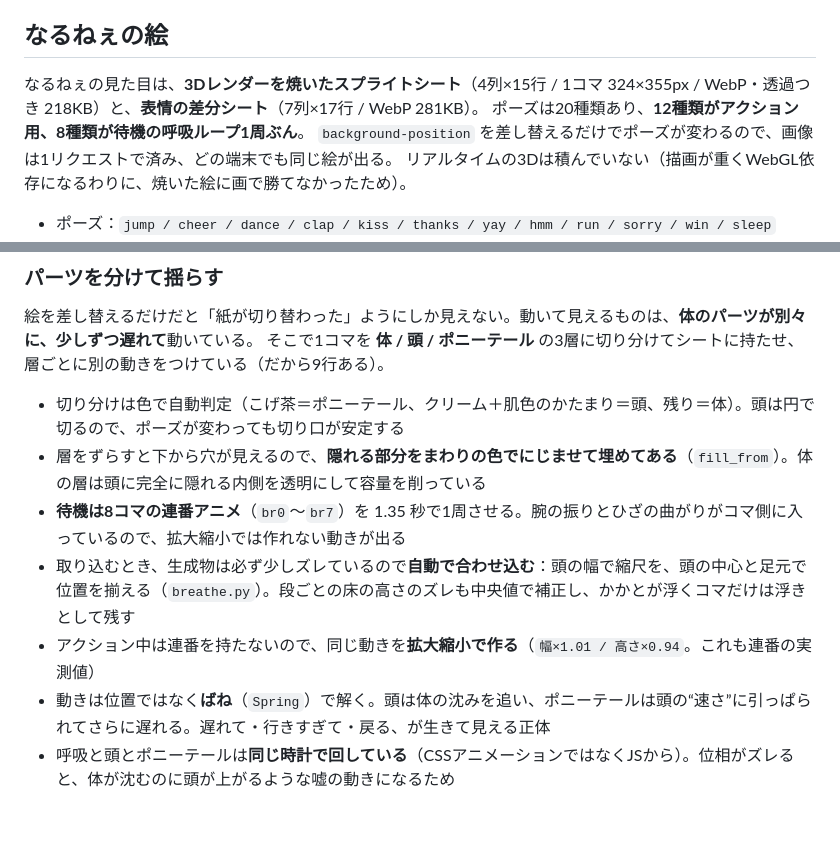
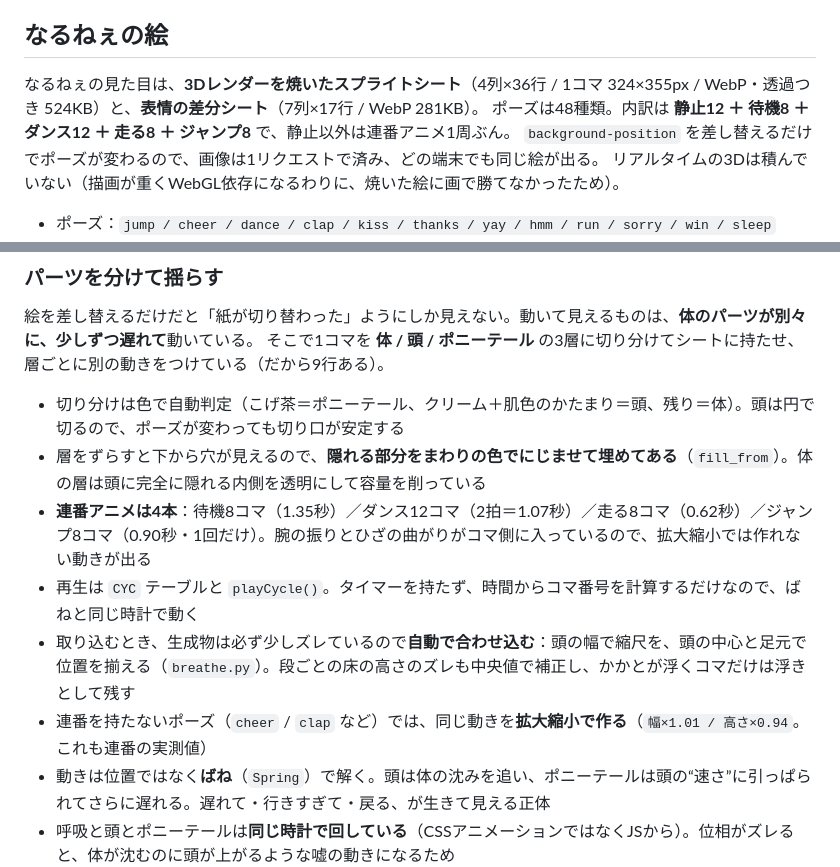
Before and after one commit to tatsuya2854/narunedaiettoikusei, a Markdown page: README.md, 2 parts joined by grey strips. GitHub-like rendering; blank space fills up the shorter version.

Commit message:
READMEを48ポーズ構成に更新
Co-Authored-By: Claude Opus 5 <noreply@anthropic.com>
Claude-Session: https://claude.ai/code/session_01VxsroR5Rmvk9VYvHMYN3ph

```diff
--- a/README.md
+++ b/README.md
@@ -21,8 +21,8 @@
 
 ## なるねぇの絵
 
-なるねぇの見た目は、**3Dレンダーを焼いたスプライトシート**（4列×15行 / 1コマ 324×355px / WebP・透過つき 218KB）と、**表情の差分シート**（7列×17行 / WebP 281KB）。
-ポーズは20種類あり、**12種類がアクション用、8種類が待機の呼吸ループ1周ぶん**。
+なるねぇの見た目は、**3Dレンダーを焼いたスプライトシート**（4列×36行 / 1コマ 324×355px / WebP・透過つき 524KB）と、**表情の差分シート**（7列×17行 / WebP 281KB）。
+ポーズは48種類。内訳は **静止12 ＋ 待機8 ＋ ダンス12 ＋ 走る8 ＋ ジャンプ8** で、静止以外は連番アニメ1周ぶん。
 `background-position` を差し替えるだけでポーズが変わるので、画像は1リクエストで済み、どの端末でも同じ絵が出る。
 リアルタイムの3Dは積んでいない（描画が重くWebGL依存になるわりに、焼いた絵に画で勝てなかったため）。
 
@@ -36,9 +36,10 @@
 
 - 切り分けは色で自動判定（こげ茶＝ポニーテール、クリーム＋肌色のかたまり＝頭、残り＝体）。頭は円で切るので、ポーズが変わっても切り口が安定する
 - 層をずらすと下から穴が見えるので、**隠れる部分をまわりの色でにじませて埋めてある**（`fill_from`）。体の層は頭に完全に隠れる内側を透明にして容量を削っている
-- **待機は8コマの連番アニメ**（`br0`〜`br7`）を 1.35 秒で1周させる。腕の振りとひざの曲がりがコマ側に入っているので、拡大縮小では作れない動きが出る
+- **連番アニメは4本**：待機8コマ（1.35秒）／ダンス12コマ（2拍＝1.07秒）／走る8コマ（0.62秒）／ジャンプ8コマ（0.90秒・1回だけ）。腕の振りとひざの曲がりがコマ側に入っているので、拡大縮小では作れない動きが出る
+- 再生は `CYC` テーブルと `playCycle()`。タイマーを持たず、時間からコマ番号を計算するだけなので、ばねと同じ時計で動く
 - 取り込むとき、生成物は必ず少しズレているので**自動で合わせ込む**：頭の幅で縮尺を、頭の中心と足元で位置を揃える（`breathe.py`）。段ごとの床の高さのズレも中央値で補正し、かかとが浮くコマだけは浮きとして残す
-- アクション中は連番を持たないので、同じ動きを**拡大縮小で作る**（`幅×1.01 / 高さ×0.94`。これも連番の実測値）
+- 連番を持たないポーズ（`cheer` / `clap` など）では、同じ動きを**拡大縮小で作る**（`幅×1.01 / 高さ×0.94`。これも連番の実測値）
 - 動きは位置ではなく**ばね**（`Spring`）で解く。頭は体の沈みを追い、ポニーテールは頭の“速さ”に引っぱられてさらに遅れる。遅れて・行きすぎて・戻る、が生きて見える正体
 - 呼吸と頭とポニーテールは**同じ時計で回している**（CSSアニメーションではなくJSから）。位相がズレると、体が沈むのに頭が上がるような嘘の動きになるため
 - ポーズ切替・なでる・ジャンプ・ダンスの拍で、ばねに**勢いを注入**する（`kickRig`）。キゲンやたいりょくが低いと振れ幅が落ちる
```
